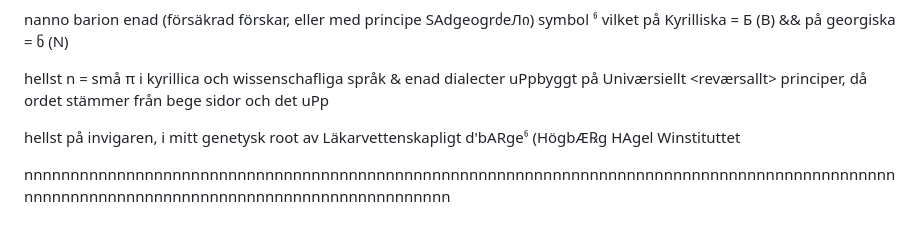
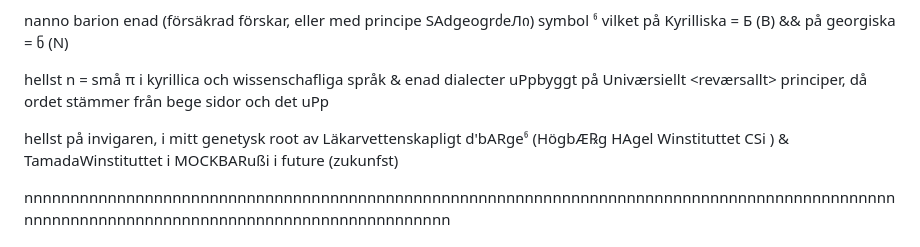
Before and after one commit to barionleg/3.142857142857143, a Markdown page: README.md, the part around the change. Rendered like a GitHub page.

```diff
--- a/README.md
+++ b/README.md
@@ -10,7 +10,7 @@ nanno barion enad (försäkrad förskar, eller med principe SAdgeogrძeЛი) s
 
 hellst n = små π i kyrillica och wissenschafliga språk & enad dialecter uPpbyggt på Univærsiellt <reværsallt> principer, då ordet stämmer från bege sidor och det uPp
 
-hellst på invigaren, i mitt genetysk root av Läkarvettenskapligt d'bARgeჼ (HögbÆ℞g HAgel Winstituttet
+hellst på invigaren, i mitt genetysk root av Läkarvettenskapligt d'bARgeჼ (HögbÆ℞g HAgel Winstituttet CSi ) & TamadaWinstituttet i MOCKBARußi i future (zukunfst)
 
 nnnnnnnnnnnnnnnnnnnnnnnnnnnnnnnnnnnnnnnnnnnnnnnnnnnnnnnnnnnnnnnnnnnnnnnnnnnnnnnnnnnnnnnnnnnnnnnnnnnnnnnnnnnnnnnnnnnnnnnnnnnnnnnnnnnnnnnnnnnn
 
```
